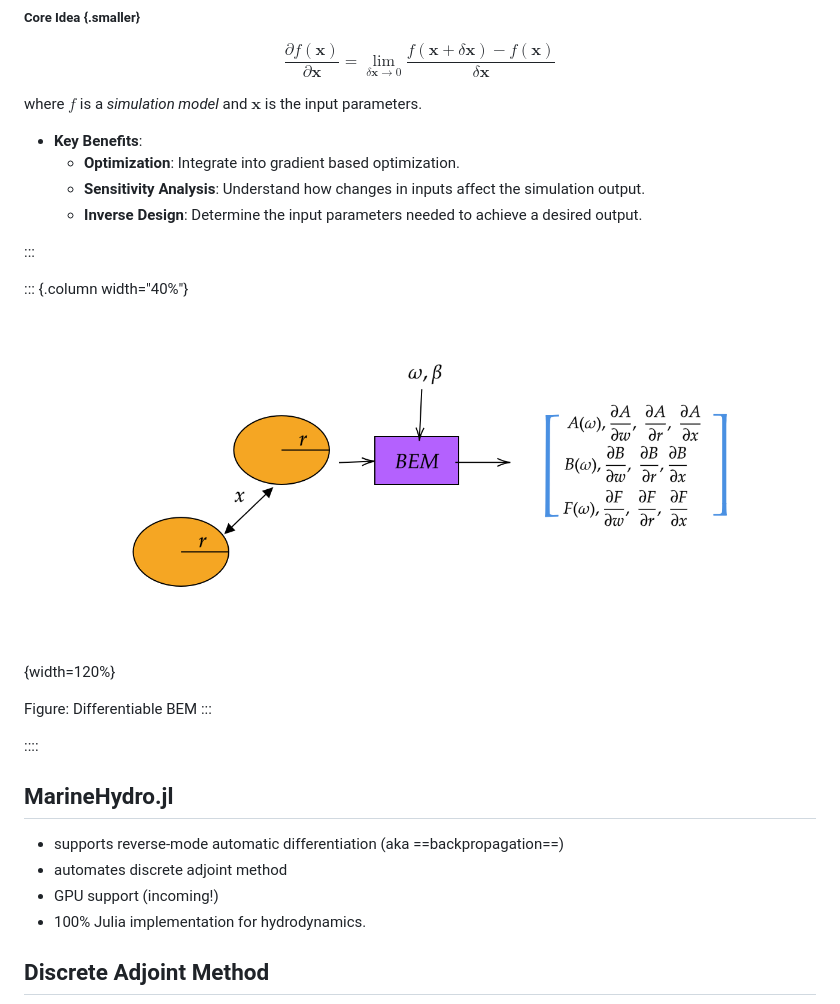
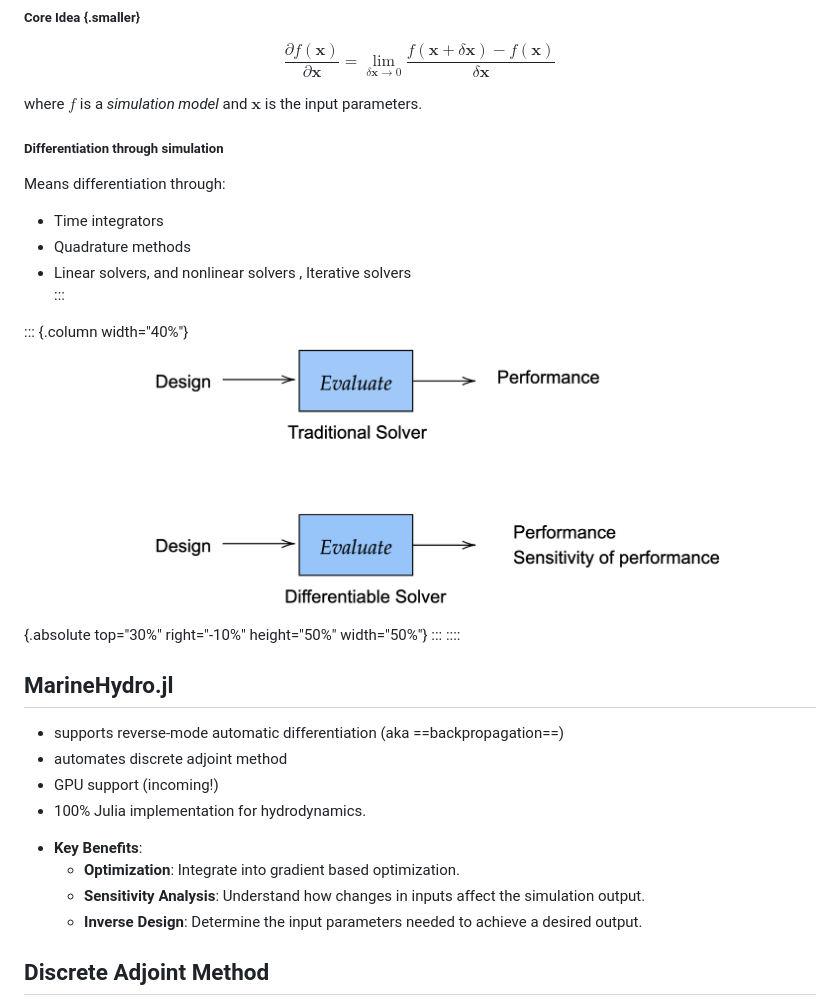
Before and after one commit to KapilKhanal/DifferentiableBEMIntroSlides, a Markdown page: introMarineHydro.md, the part around the change. Drawn GitHub-style; pictures changed too: diffSolver.png (added).

```diff
--- a/introMarineHydro.md
+++ b/introMarineHydro.md
@@ -69,20 +69,17 @@ $$\frac{\partial f(\mathbf{x})}{\partial \mathbf{x}} = \lim_{\delta \mathbf{x} \
 
 where $f$ is a *simulation model* and $\mathbf{x}$ is the input parameters.
 
-*   **Key Benefits**:
-    *   **Optimization**: Integrate into gradient based optimization.
-    *   **Sensitivity Analysis**: Understand how changes in inputs affect the simulation output.
-    *   **Inverse Design**: Determine the input parameters needed to achieve a desired output.
+##### **Differentiation through simulation**
+Means differentiation through:
 
+- Time integrators
+- Quadrature methods
+- Linear solvers, and nonlinear solvers , Iterative solvers
 :::
 
 ::: {.column width="40%"}
-    ![](diffsoftware.png){width=120%}
-
-
-Figure: Differentiable BEM
+![](diffSolver.png){.absolute top="30%" right="-10%" height="50%" width="50%"}
 :::
-
 ::::
 
 
@@ -91,6 +88,13 @@ Figure: Differentiable BEM
 - automates discrete adjoint method
 - GPU support (incoming!)
 - 100% Julia implementation for hydrodynamics.
+
+*   **Key Benefits**:
+    *   **Optimization**: Integrate into gradient based optimization.
+    *   **Sensitivity Analysis**: Understand how changes in inputs affect the simulation output.
+    *   **Inverse Design**: Determine the input parameters needed to achieve a desired output.
+
+
 
 
 ## Discrete Adjoint Method
```
Also changed, not shown: 3 other files.
